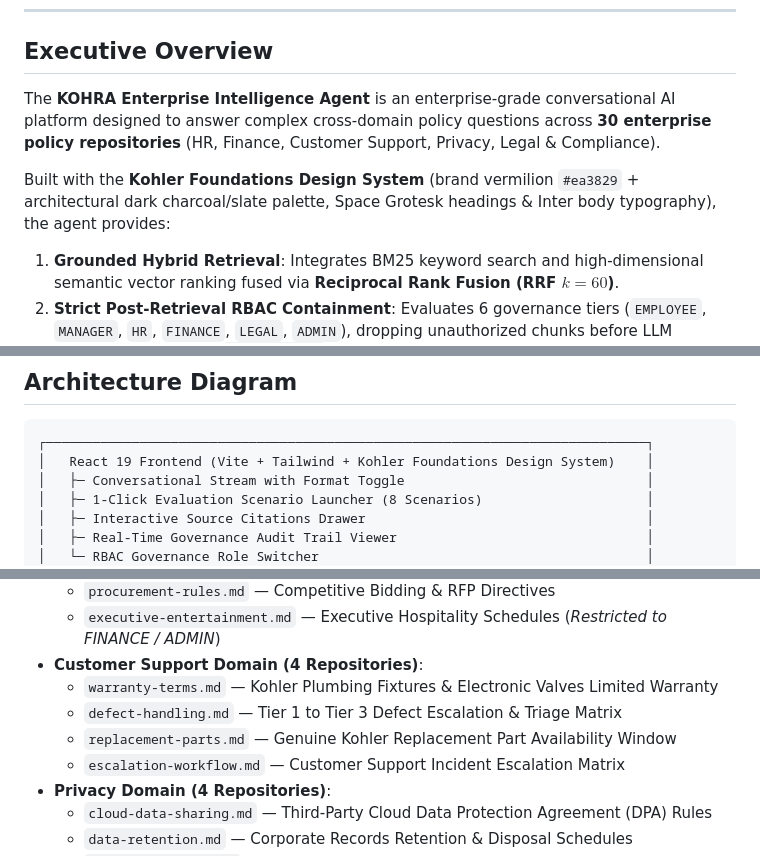
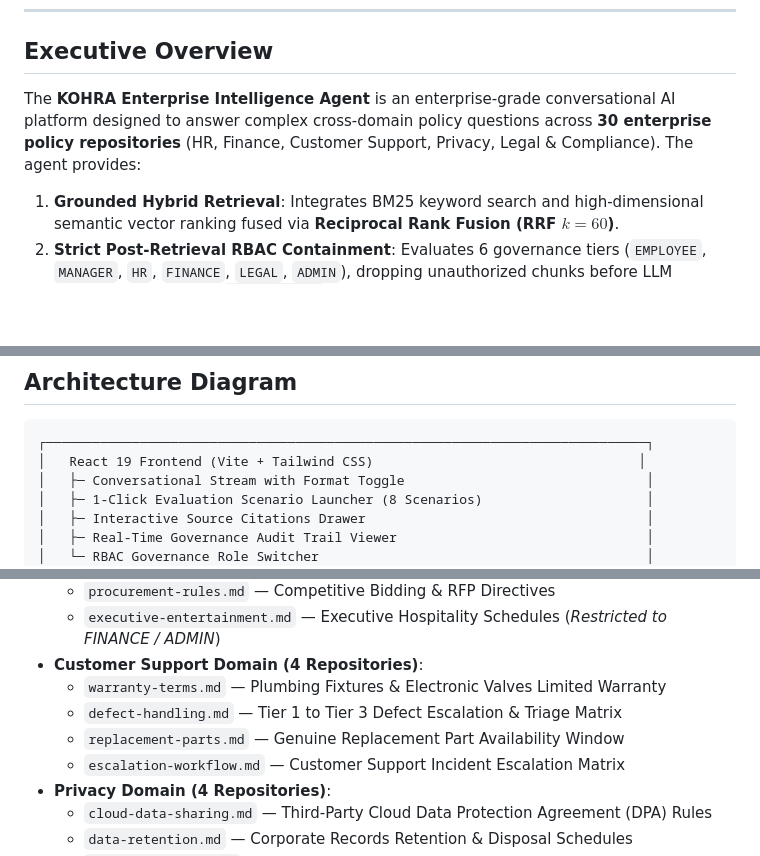
Before and after one commit to ayush-thedev/Kohra, a Markdown page: README.md, 3 parts joined by grey strips. Rendered like a GitHub page; blank space fills up the shorter version.

````diff
--- a/README.md
+++ b/README.md
@@ -27,9 +26,7 @@
 
 ## Executive Overview
 
-The **KOHRA Enterprise Intelligence Agent** is an enterprise-grade conversational AI platform designed to answer complex cross-domain policy questions across **30 enterprise policy repositories** (HR, Finance, Customer Support, Privacy, Legal & Compliance).
-
-Built with the **Kohler Foundations Design System** (brand vermilion `#ea3829` + architectural dark charcoal/slate palette, Space Grotesk headings & Inter body typography), the agent provides:
+The **KOHRA Enterprise Intelligence Agent** is an enterprise-grade conversational AI platform designed to answer complex cross-domain policy questions across **30 enterprise policy repositories** (HR, Finance, Customer Support, Privacy, Legal & Compliance). The agent provides:
 
 1. **Grounded Hybrid Retrieval**: Integrates BM25 keyword search and high-dimensional semantic vector ranking fused via **Reciprocal Rank Fusion (RRF $k=60$)**.
 2. **Strict Post-Retrieval RBAC Containment**: Evaluates 6 governance tiers (`EMPLOYEE`, `MANAGER`, `HR`, `FINANCE`, `LEGAL`, `ADMIN`), dropping unauthorized chunks before LLM synthesis and logging `droppedCount` telemetry.
@@ -44,7 +41,7 @@ Built with the **Kohler Foundations Design System** (brand vermilion `#ea3829` +
 
 ```
 ┌─────────────────────────────────────────────────────────────────────────────┐
-│   React 19 Frontend (Vite + Tailwind + Kohler Foundations Design System)    │
+│   React 19 Frontend (Vite + Tailwind CSS)                                  │
 │   ├─ Conversational Stream with Format Toggle                               │
 │   ├─ 1-Click Evaluation Scenario Launcher (8 Scenarios)                     │
 │   ├─ Interactive Source Citations Drawer                                    │
@@ -206,9 +203,9 @@ These policies were constructed with explicit YAML metadata and schema variation
   - `procurement-rules.md` — Competitive Bidding & RFP Directives
   - `executive-entertainment.md` — Executive Hospitality Schedules (*Restricted to FINANCE / ADMIN*)
 - **Customer Support Domain (4 Repositories)**:
-  - `warranty-terms.md` — Kohler Plumbing Fixtures & Electronic Valves Limited Warranty
+  - `warranty-terms.md` — Plumbing Fixtures & Electronic Valves Limited Warranty
   - `defect-handling.md` — Tier 1 to Tier 3 Defect Escalation & Triage Matrix
-  - `replacement-parts.md` — Genuine Kohler Replacement Part Availability Window
+  - `replacement-parts.md` — Genuine Replacement Part Availability Window
   - `escalation-workflow.md` — Customer Support Incident Escalation Matrix
 - **Privacy Domain (4 Repositories)**:
   - `cloud-data-sharing.md` — Third-Party Cloud Data Protection Agreement (DPA) Rules
````
Also changed, not shown: other parts of README.md (+18 -19 lines).
